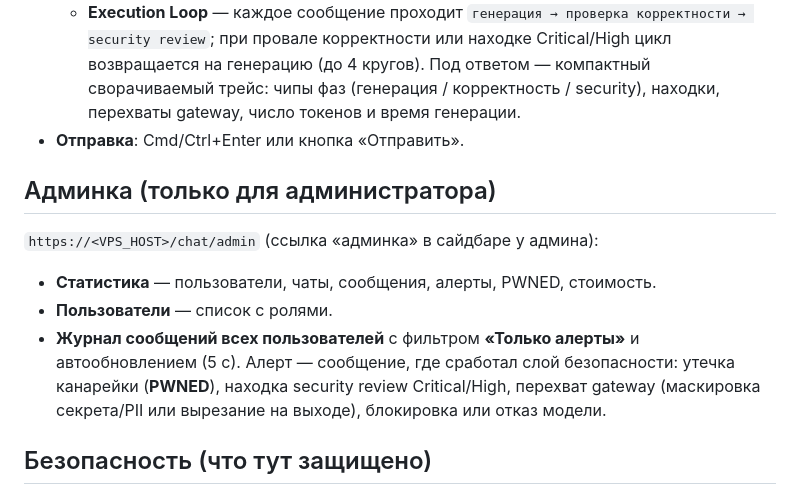
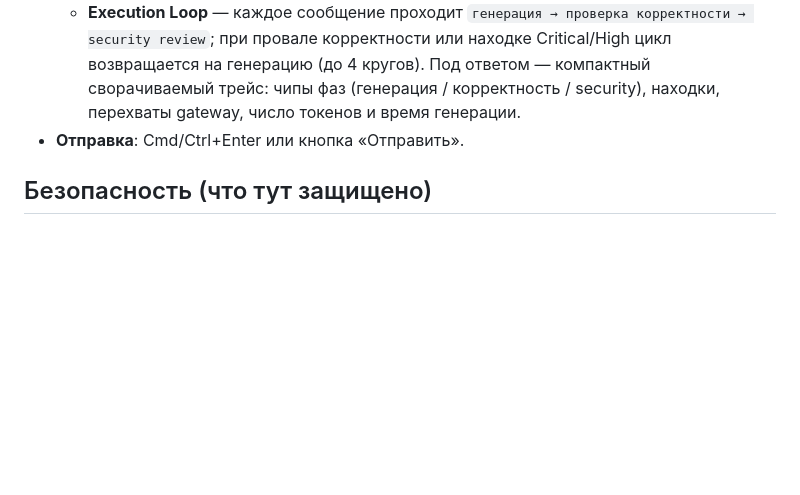
Before and after one commit to Ra53n/Second-Brain-App, a Markdown page: harness/README.md, the part around the change. Rendered like a GitHub page; blank space fills up the shorter version.

Commit message:
Задача 106: убран блок «Админка» из README чата
Co-Authored-By: Claude Fable 5 <noreply@anthropic.com>

```diff
--- a/harness/README.md
+++ b/harness/README.md
@@ -38,17 +38,6 @@
     время генерации.
 - **Отправка**: Cmd/Ctrl+Enter или кнопка «Отправить».
 
-## Админка (только для администратора)
-
-`https://<VPS_HOST>/chat/admin` (ссылка «админка» в сайдбаре у админа):
-
-- **Статистика** — пользователи, чаты, сообщения, алерты, PWNED, стоимость.
-- **Пользователи** — список с ролями.
-- **Журнал сообщений всех пользователей** с фильтром **«Только алерты»** и автообновлением
-  (5 с). Алерт — сообщение, где сработал слой безопасности: утечка канарейки (**PWNED**),
-  находка security review Critical/High, перехват gateway (маскировка секрета/PII или
-  вырезание на выходе), блокировка или отказ модели.
-
 ## Безопасность (что тут защищено)
 
 - Санитизация ввода, правила безопасности в системном промпте, egress-guard на ответах.
```
